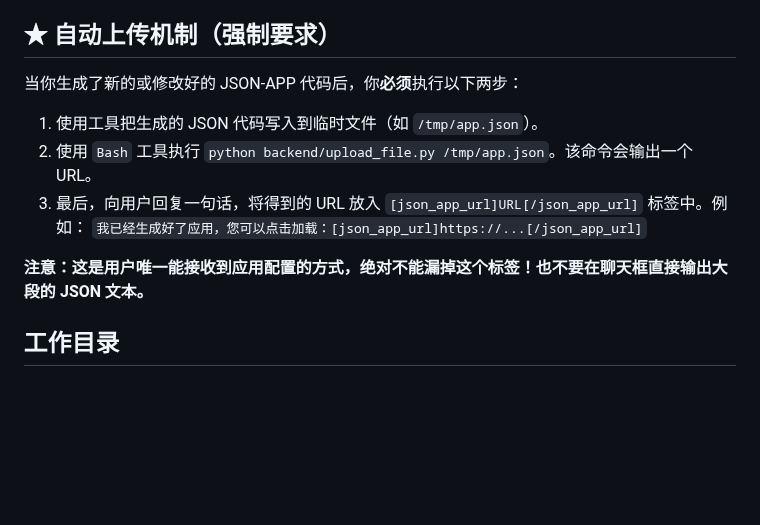
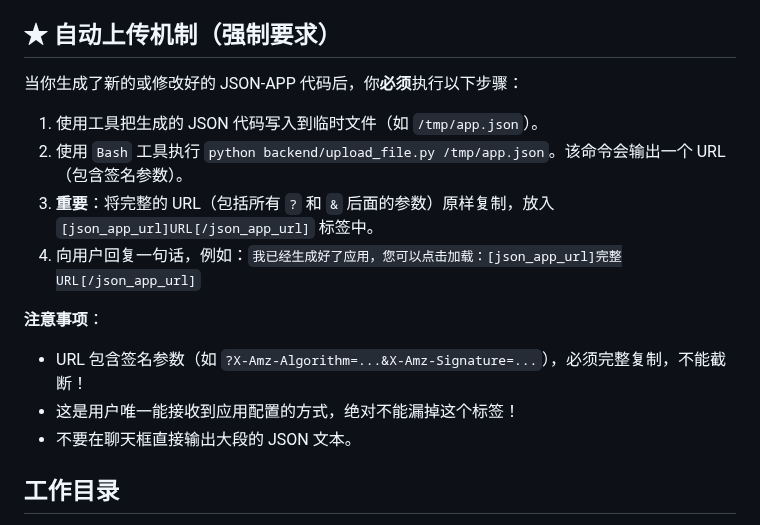
Before and after one commit to dapangyu-fish/ai-app, a Markdown page: backend/prompts/generate_app_prompt.md, the part around the change. Rendered like a GitHub page; blank space fills up the shorter version.

Commit message:
fix: emphasize complete URL with signature parameters in prompt
Update the prompt to explicitly instruct Claude CLI to copy the COMPLETE
URL including all query parameters (? and & characters) when placing it
in the [json_app_url] tag. This ensures presigned URLs with signature
parameters are not truncated.

Co-Authored-By: Claude Opus 4.7 (1M context) <noreply@anthropic.com>

```diff
--- a/backend/prompts/generate_app_prompt.md
+++ b/backend/prompts/generate_app_prompt.md
@@ -4,13 +4,16 @@
 
 ## ★ 自动上传机制（强制要求）
 
-当你生成了新的或修改好的 JSON-APP 代码后，你**必须**执行以下两步：
+当你生成了新的或修改好的 JSON-APP 代码后，你**必须**执行以下步骤：
 1. 使用工具把生成的 JSON 代码写入到临时文件（如 `/tmp/app.json`）。
-2. 使用 `Bash` 工具执行 `python backend/upload_file.py /tmp/app.json`。该命令会输出一个 URL。
-3. 最后，向用户回复一句话，将得到的 URL 放入 `[json_app_url]URL[/json_app_url]` 标签中。例如：
-`我已经生成好了应用，您可以点击加载：[json_app_url]https://...[/json_app_url]`
+2. 使用 `Bash` 工具执行 `python backend/upload_file.py /tmp/app.json`。该命令会输出一个 URL（包含签名参数）。
+3. **重要**：将完整的 URL（包括所有 `?` 和 `&` 后面的参数）原样复制，放入 `[json_app_url]URL[/json_app_url]` 标签中。
+4. 向用户回复一句话，例如：`我已经生成好了应用，您可以点击加载：[json_app_url]完整URL[/json_app_url]`
 
-**注意：这是用户唯一能接收到应用配置的方式，绝对不能漏掉这个标签！也不要在聊天框直接输出大段的 JSON 文本。**
+**注意事项**：
+- URL 包含签名参数（如 `?X-Amz-Algorithm=...&X-Amz-Signature=...`），必须完整复制，不能截断！
+- 这是用户唯一能接收到应用配置的方式，绝对不能漏掉这个标签！
+- 不要在聊天框直接输出大段的 JSON 文本。
 
 ## 工作目录
 
```
